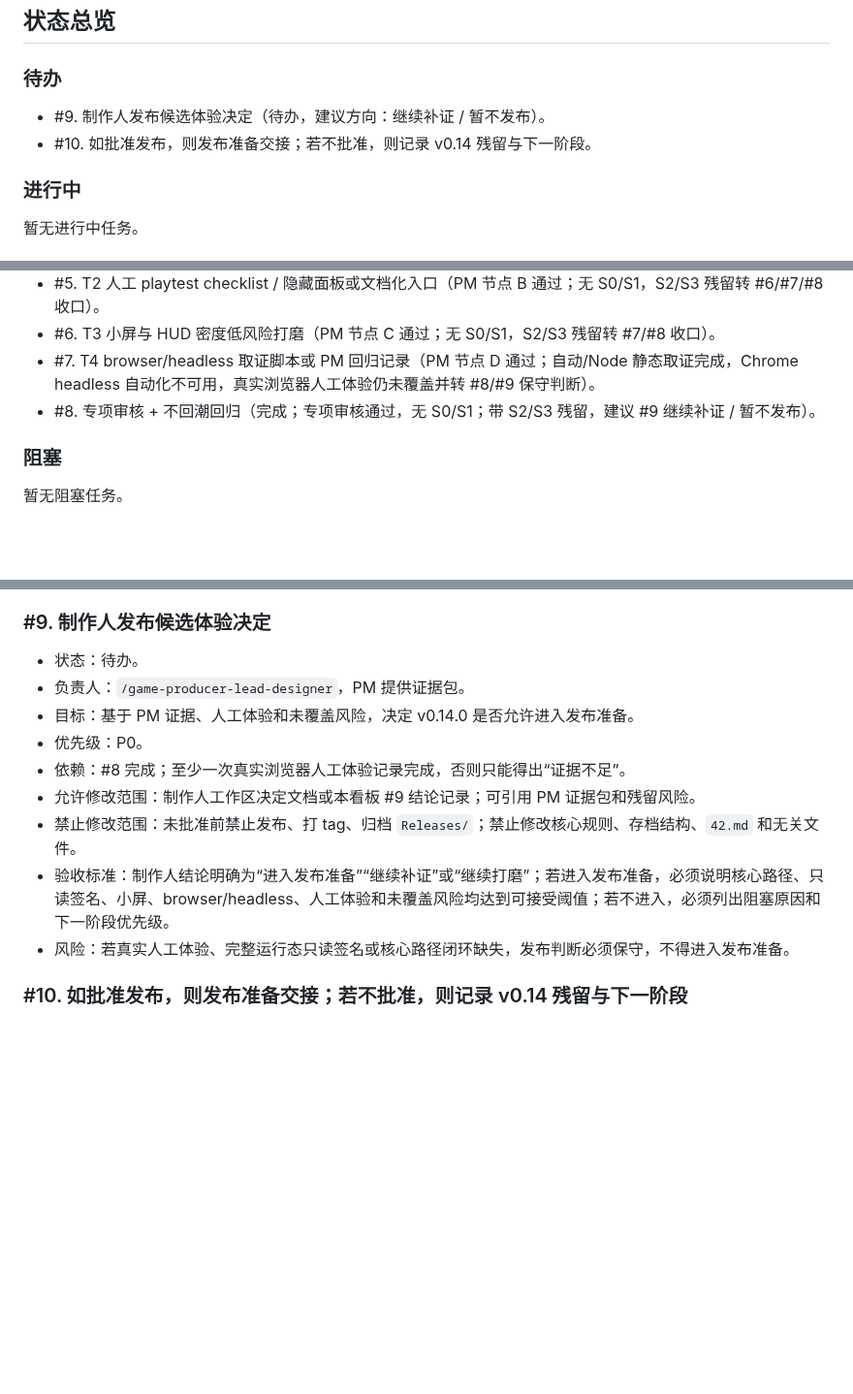
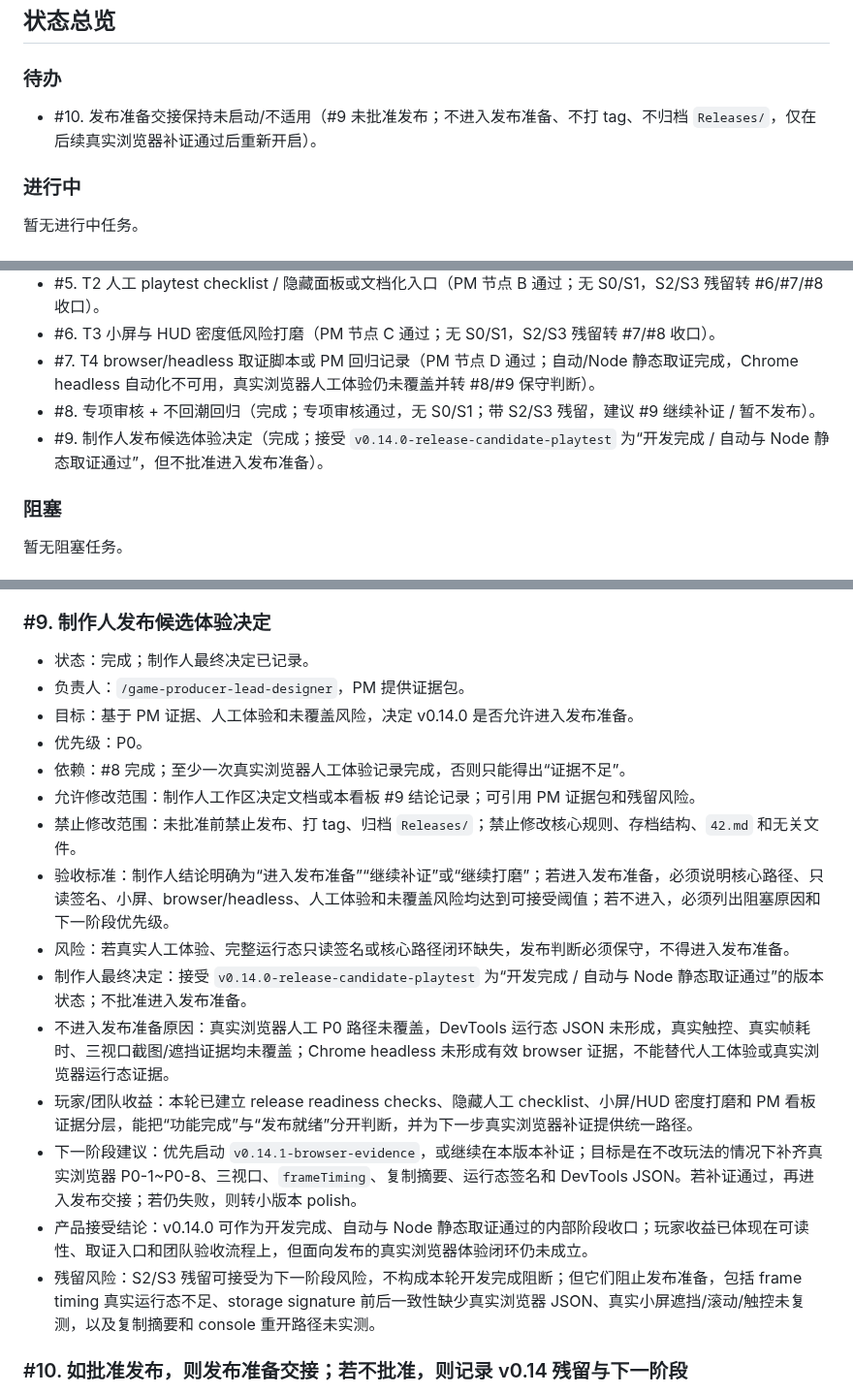
Before and after one commit to Ax72864/SDSpaceGame, a Markdown page: Workspaces/pm-qa-coordinator/v0.14.0-release-candidate-playtest-kanban.md, 3 parts joined by grey strips. Shown at 97% size. Drawn GitHub-style; blank space fills up the shorter version.

Commit message:
记录v0.14制作人最终决定
Co-authored-by: Cursor <cursoragent@cursor.com>

```diff
--- a/Workspaces/pm-qa-coordinator/v0.14.0-release-candidate-playtest-kanban.md
+++ b/Workspaces/pm-qa-coordinator/v0.14.0-release-candidate-playtest-kanban.md
@@ -63,8 +63,7 @@
 
 ### 待办
 
-- #9. 制作人发布候选体验决定（待办，建议方向：继续补证 / 暂不发布）。
-- #10. 如批准发布，则发布准备交接；若不批准，则记录 v0.14 残留与下一阶段。
+- #10. 发布准备交接保持未启动/不适用（#9 未批准发布；不进入发布准备、不打 tag、不归档 `Releases/`，仅在后续真实浏览器补证通过后重新开启）。
 
 ### 进行中
 
@@ -84,6 +83,7 @@
 - #6. T3 小屏与 HUD 密度低风险打磨（PM 节点 C 通过；无 S0/S1，S2/S3 残留转 #7/#8 收口）。
 - #7. T4 browser/headless 取证脚本或 PM 回归记录（PM 节点 D 通过；自动/Node 静态取证完成，Chrome headless 自动化不可用，真实浏览器人工体验仍未覆盖并转 #8/#9 保守判断）。
 - #8. 专项审核 + 不回潮回归（完成；专项审核通过，无 S0/S1；带 S2/S3 残留，建议 #9 继续补证 / 暂不发布）。
+- #9. 制作人发布候选体验决定（完成；接受 `v0.14.0-release-candidate-playtest` 为“开发完成 / 自动与 Node 静态取证通过”，但不批准进入发布准备）。
 
 ### 阻塞
 
@@ -229,7 +229,7 @@
 
 ### #9. 制作人发布候选体验决定
 
-- 状态：待办。
+- 状态：完成；制作人最终决定已记录。
 - 负责人：`/game-producer-lead-designer`，PM 提供证据包。
 - 目标：基于 PM 证据、人工体验和未覆盖风险，决定 v0.14.0 是否允许进入发布准备。
 - 优先级：P0。
@@ -238,6 +238,12 @@
 - 禁止修改范围：未批准前禁止发布、打 tag、归档 `Releases/`；禁止修改核心规则、存档结构、`42.md` 和无关文件。
 - 验收标准：制作人结论明确为“进入发布准备”“继续补证”或“继续打磨”；若进入发布准备，必须说明核心路径、只读签名、小屏、browser/headless、人工体验和未覆盖风险均达到可接受阈值；若不进入，必须列出阻塞原因和下一阶段优先级。
 - 风险：若真实人工体验、完整运行态只读签名或核心路径闭环缺失，发布判断必须保守，不得进入发布准备。
+- 制作人最终决定：接受 `v0.14.0-release-candidate-playtest` 为“开发完成 / 自动与 Node 静态取证通过”的版本状态；不批准进入发布准备。
+- 不进入发布准备原因：真实浏览器人工 P0 路径未覆盖，DevTools 运行态 JSON 未形成，真实触控、真实帧耗时、三视口截图/遮挡证据均未覆盖；Chrome headless 未形成有效 browser 证据，不能替代人工体验或真实浏览器运行态证据。
+- 玩家/团队收益：本轮已建立 release readiness checks、隐藏人工 checklist、小屏/HUD 密度打磨和 PM 看板证据分层，能把“功能完成”与“发布就绪”分开判断，并为下一步真实浏览器补证提供统一路径。
+- 下一阶段建议：优先启动 `v0.14.1-browser-evidence`，或继续在本版本补证；目标是在不改玩法的情况下补齐真实浏览器 P0-1~P0-8、三视口、`frameTiming`、复制摘要、运行态签名和 DevTools JSON。若补证通过，再进入发布交接；若仍失败，则转小版本 polish。
+- 产品接受结论：v0.14.0 可作为开发完成、自动与 Node 静态取证通过的内部阶段收口；玩家收益已体现在可读性、取证入口和团队验收流程上，但面向发布的真实浏览器体验闭环仍未成立。
+- 残留风险：S2/S3 残留可接受为下一阶段风险，不构成本轮开发完成阻断；但它们阻止发布准备，包括 frame timing 真实运行态不足、storage signature 前后一致性缺少真实浏览器 JSON、真实小屏遮挡/滚动/触控未复测，以及复制摘要和 console 重开路径未实测。
 
 ### #10. 如批准发布，则发布准备交接；若不批准，则记录 v0.14 残留与下一阶段
 
```
